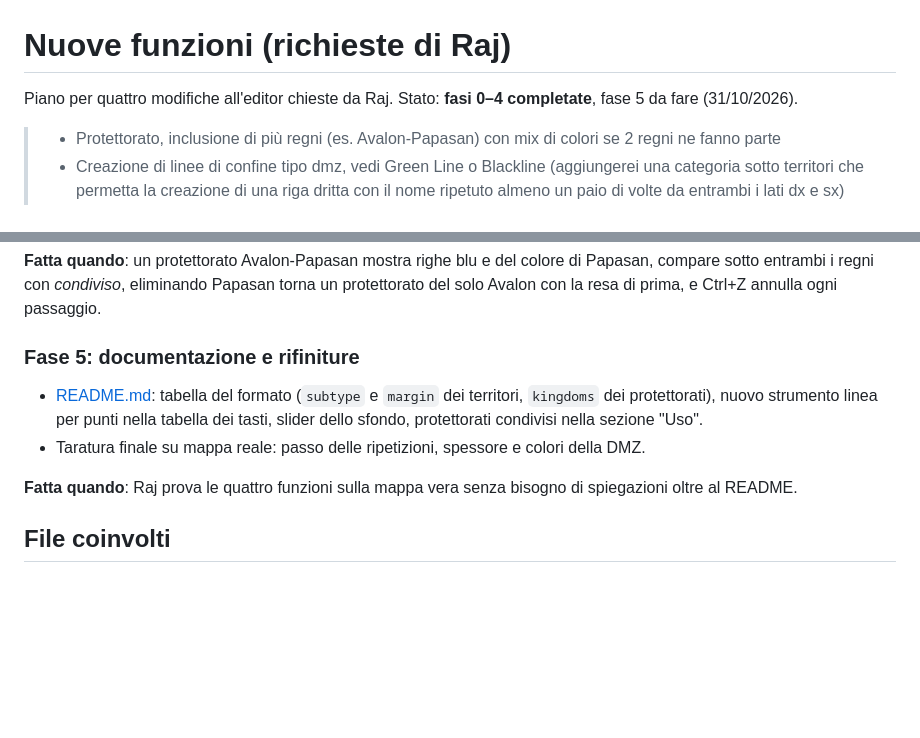
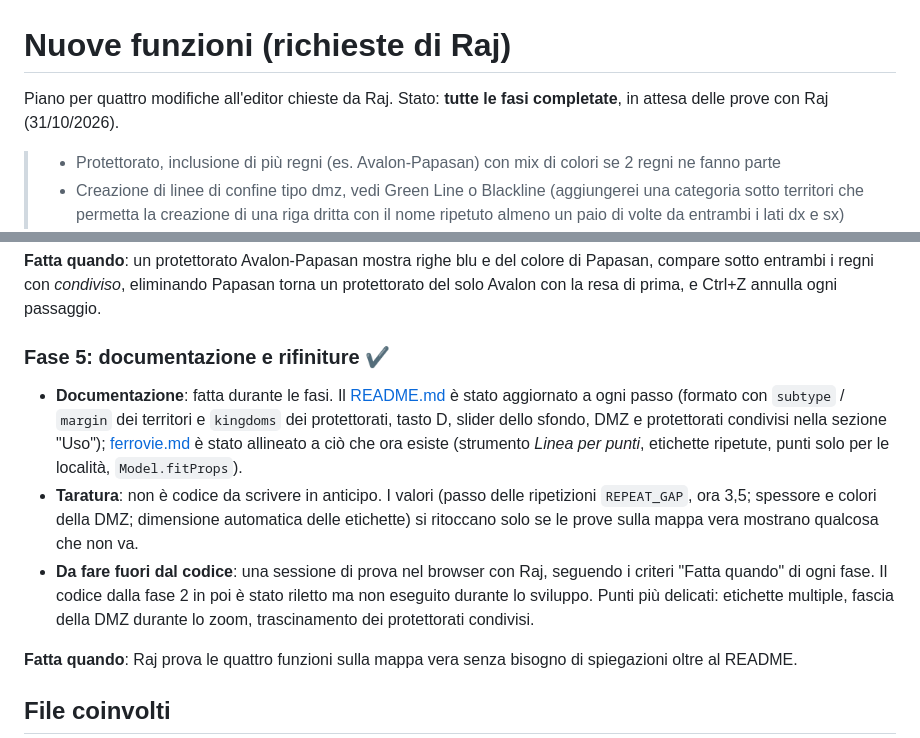
Before and after one commit to marcosolime/panedit, a Markdown page: docs/new_features.md, 2 parts joined by grey strips. GitHub-like rendering; blank space fills up the shorter version.

```diff
--- a/docs/new_features.md
+++ b/docs/new_features.md
@@ -1,7 +1,7 @@
 # Nuove funzioni (richieste di Raj)
 
 Piano per quattro modifiche all'editor chieste da Raj.
-Stato: **fasi 0–4 completate**, fase 5 da fare (31/10/2026).
+Stato: **tutte le fasi completate**, in attesa delle prove con Raj (31/10/2026).
 
 > - Protettorato, inclusione di più regni (es. Avalon-Papasan) con mix di colori se 2 regni ne fanno parte
 > - Creazione di linee di confine tipo dmz, vedi Green Line o Blackline (aggiungerei una categoria sotto territori
@@ -222,12 +222,18 @@ regione, continente o specchio d'acqua.
 i regni con *condiviso*, eliminando Papasan torna un protettorato del solo Avalon con la resa di prima, e Ctrl+Z
 annulla ogni passaggio.
 
-### Fase 5: documentazione e rifiniture
+### Fase 5: documentazione e rifiniture ✔
 
-- [README.md](../README.md): tabella del formato (`subtype` e `margin` dei territori, `kingdoms` dei
-  protettorati), nuovo strumento linea per punti nella tabella dei tasti, slider dello sfondo, protettorati
-  condivisi nella sezione "Uso".
-- Taratura finale su mappa reale: passo delle ripetizioni, spessore e colori della DMZ.
+- **Documentazione**: fatta durante le fasi. Il [README.md](../README.md) è stato aggiornato a ogni passo
+  (formato con `subtype` / `margin` dei territori e `kingdoms` dei protettorati, tasto D, slider dello sfondo,
+  DMZ e protettorati condivisi nella sezione "Uso"); [ferrovie.md](ferrovie.md) è stato allineato a ciò che ora
+  esiste (strumento *Linea per punti*, etichette ripetute, punti solo per le località, `Model.fitProps`).
+- **Taratura**: non è codice da scrivere in anticipo. I valori (passo delle ripetizioni `REPEAT_GAP`, ora 3,5;
+  spessore e colori della DMZ; dimensione automatica delle etichette) si ritoccano solo se le prove sulla mappa
+  vera mostrano qualcosa che non va.
+- **Da fare fuori dal codice**: una sessione di prova nel browser con Raj, seguendo i criteri "Fatta quando" di
+  ogni fase. Il codice dalla fase 2 in poi è stato riletto ma non eseguito durante lo sviluppo. Punti più
+  delicati: etichette multiple, fascia della DMZ durante lo zoom, trascinamento dei protettorati condivisi.
 
 **Fatta quando**: Raj prova le quattro funzioni sulla mappa vera senza bisogno di spiegazioni oltre al README.
 
```
Also changed, not shown: docs/ferrovie.md (+22 -7 lines).
